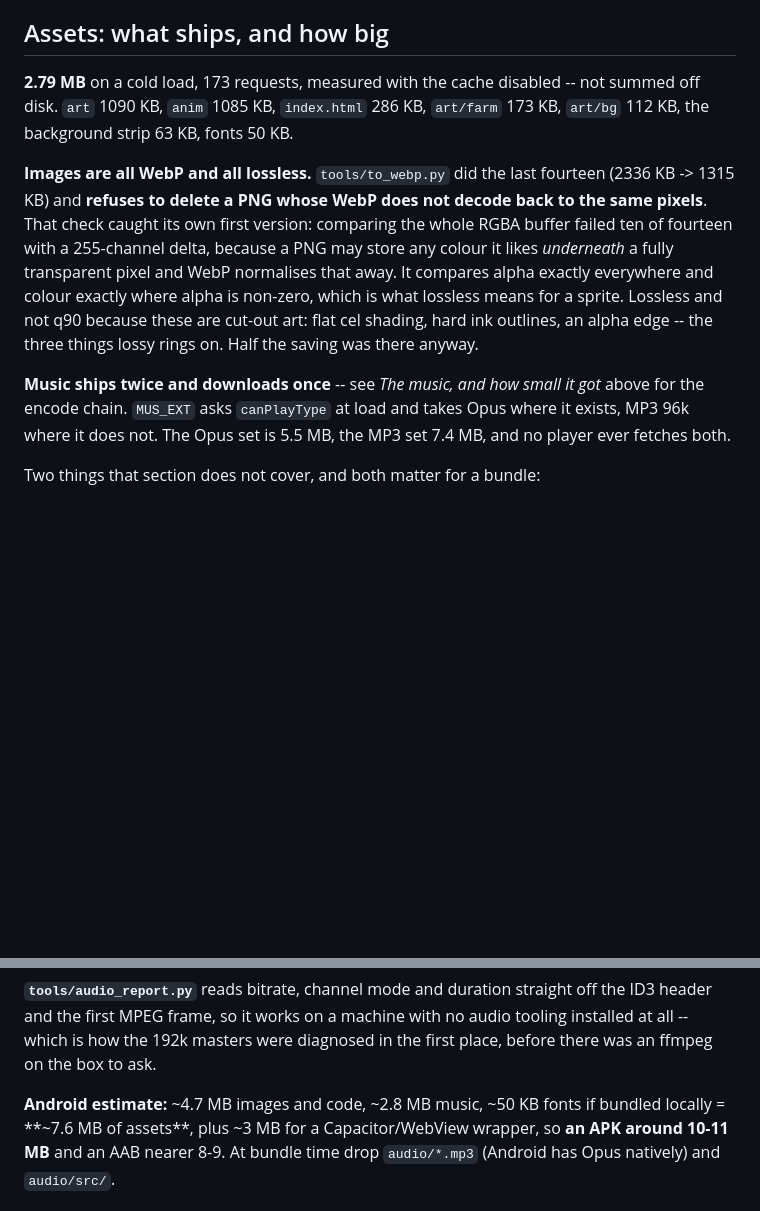
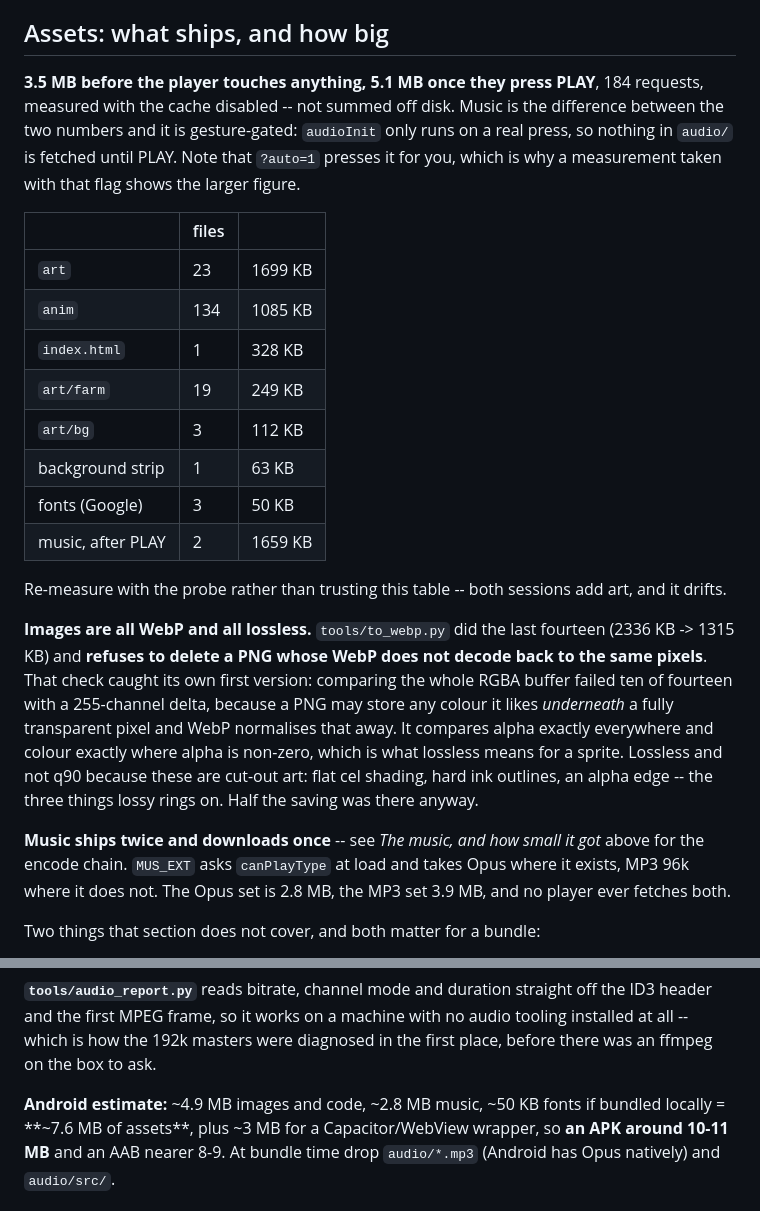
Before and after one commit to digitaldotdeveloper/dont-get-hit, a Markdown page: _CONTINUE-HERE.md, 2 parts joined by grey strips. Drawn GitHub-style; blank space fills up the shorter version.

Commit message:
Re-measure what the game weighs, and say which number is which
The asset section had gone stale twice over. It quoted 2.79 MB and 173
requests from before the truck art landed, and an Opus set of 5.5 MB from
before the five unplayed tracks were deleted.

It also quoted one number where there are two, and the difference is the
interesting part: 3.5 MB before the player touches anything, 5.1 MB once they
press PLAY. Music is gesture-gated -- audioInit only runs on a real press, so
nothing in audio/ is fetched until then. Worth writing down because ?auto=1
presses PLAY for you, so a measurement taken with that flag reports the larger
figure and looks like a first-paint regression when it is not. That is exactly
how it read here before it was chased.

Opus set 2.8 MB, MP3 set 3.9, and no player ever fetches both. Android
estimate holds at 10-11 MB for an APK.

The table now says to re-measure rather than trust it. Two sessions add art to
this game and the figure drifts under both of them.

Co-Authored-By: Claude Opus 5 (1M context) <noreply@anthropic.com>
Claude-Session: https://claude.ai/code/session_018AvdXBvCerPPS2tiedCjYx

```diff
--- a/_CONTINUE-HERE.md
+++ b/_CONTINUE-HERE.md
@@ -1718,9 +1718,26 @@ every time.
 
 ## Assets: what ships, and how big
 
-**2.79 MB** on a cold load, 173 requests, measured with the cache disabled --
-not summed off disk. `art` 1090 KB, `anim` 1085 KB, `index.html` 286 KB,
-`art/farm` 173 KB, `art/bg` 112 KB, the background strip 63 KB, fonts 50 KB.
+**3.5 MB before the player touches anything, 5.1 MB once they press PLAY**,
+184 requests, measured with the cache disabled -- not summed off disk. Music is
+the difference between the two numbers and it is gesture-gated: `audioInit`
+only runs on a real press, so nothing in `audio/` is fetched until PLAY. Note
+that `?auto=1` presses it for you, which is why a measurement taken with that
+flag shows the larger figure.
+
+| | files | |
+|---|---|---|
+| `art` | 23 | 1699 KB |
+| `anim` | 134 | 1085 KB |
+| `index.html` | 1 | 328 KB |
+| `art/farm` | 19 | 249 KB |
+| `art/bg` | 3 | 112 KB |
+| background strip | 1 | 63 KB |
+| fonts (Google) | 3 | 50 KB |
+| music, after PLAY | 2 | 1659 KB |
+
+Re-measure with the probe rather than trusting this table -- both sessions add
+art, and it drifts.
 
 **Images are all WebP and all lossless.** `tools/to_webp.py` did the last
 fourteen (2336 KB -> 1315 KB) and **refuses to delete a PNG whose WebP does not
@@ -1735,8 +1752,8 @@ on. Half the saving was there anyway.
 
 **Music ships twice and downloads once** -- see *The music, and how small it
 got* above for the encode chain. `MUS_EXT` asks `canPlayType` at load and takes
-Opus where it exists, MP3 96k where it does not. The Opus set is 5.5 MB, the
-MP3 set 7.4 MB, and no player ever fetches both.
+Opus where it exists, MP3 96k where it does not. The Opus set is 2.8 MB, the
+MP3 set 3.9 MB, and no player ever fetches both.
 
 Two things that section does not cover, and both matter for a bundle:
 
@@ -1755,7 +1772,7 @@ off the ID3 header and the first MPEG frame, so it works on a machine with no
 audio tooling installed at all -- which is how the 192k masters were diagnosed
 in the first place, before there was an ffmpeg on the box to ask.
 
-**Android estimate:** ~4.7 MB images and code, ~2.8 MB music, ~50 KB fonts if
+**Android estimate:** ~4.9 MB images and code, ~2.8 MB music, ~50 KB fonts if
 bundled locally = **~7.6 MB of assets**, plus ~3 MB for a Capacitor/WebView
 wrapper, so **an APK around 10-11 MB** and an AAB nearer 8-9. At bundle time
 drop `audio/*.mp3` (Android has Opus natively) and `audio/src/`.
```
